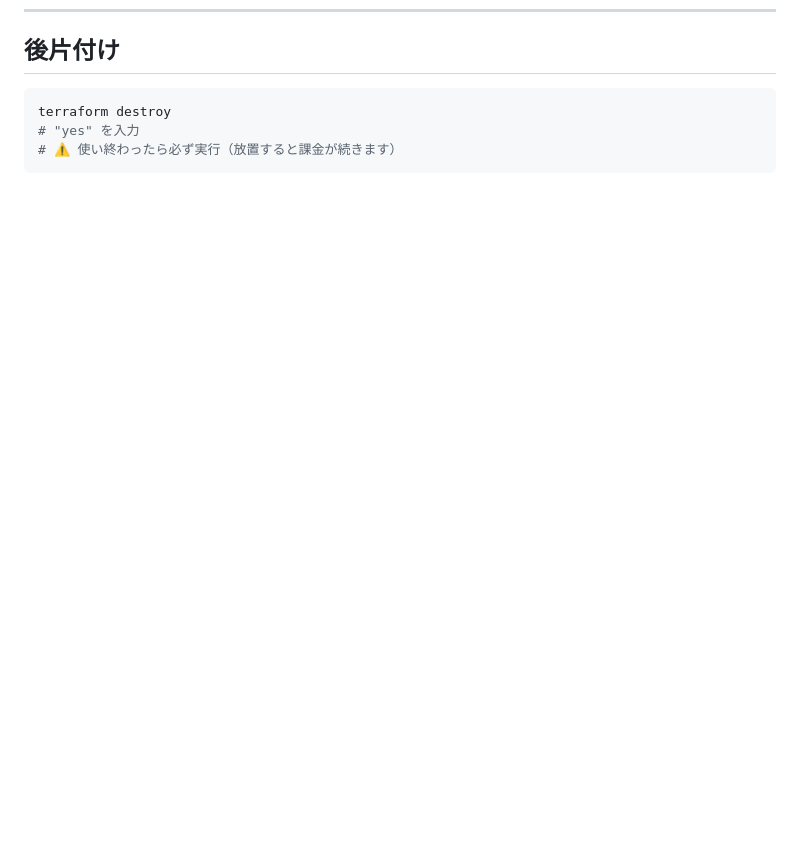
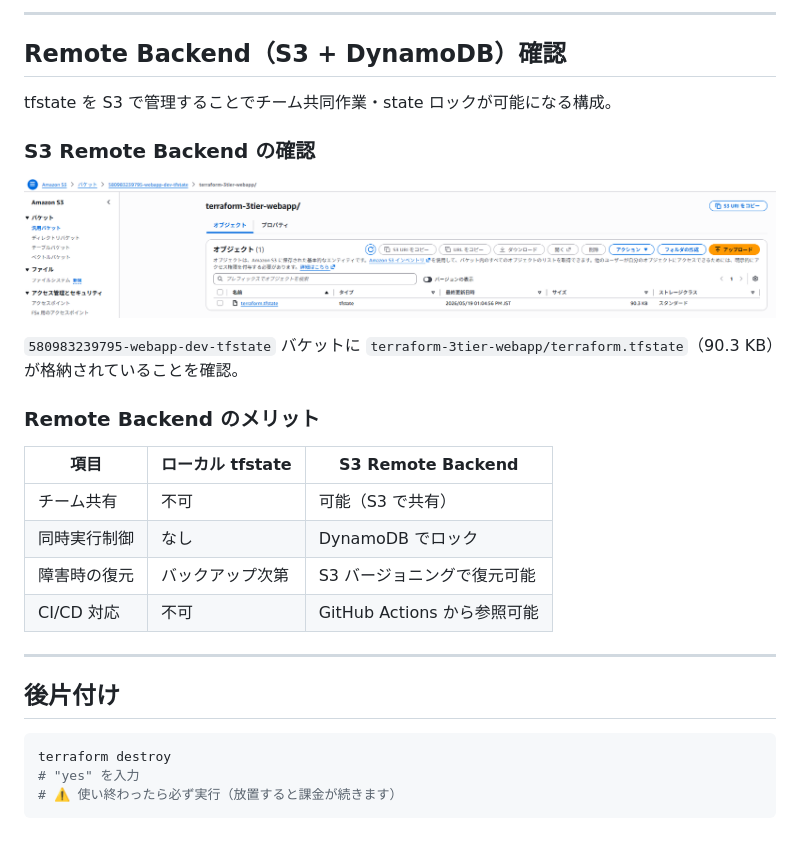
Before and after one commit to satoshif1977/terraform-3tier-webapp, a Markdown page: docs/guide.md, the part around one of its changes. GitHub-like rendering; pictures changed too: docs/screenshots/10_remote_backend_s3.png (added); blank space fills up the shorter version.

````diff
--- a/docs/guide.md
+++ b/docs/guide.md
@@ -187,3 +230,26 @@ terraform output sqs_queue_url
+---
+
+## Remote Backend（S3 + DynamoDB）確認
+
+tfstate を S3 で管理することでチーム共同作業・state ロックが可能になる構成。
+
+### S3 Remote Backend の確認
+
+![S3 Remote Backend](screenshots/10_remote_backend_s3.png)
+
+`580983239795-webapp-dev-tfstate` バケットに `terraform-3tier-webapp/terraform.tfstate`（90.3 KB）が格納されていることを確認。
+
+### Remote Backend のメリット
+
+| 項目 | ローカル tfstate | S3 Remote Backend |
+|------|---------------|-------------------|
+| チーム共有 | 不可 | 可能（S3 で共有） |
+| 同時実行制御 | なし | DynamoDB でロック |
+| 障害時の復元 | バックアップ次第 | S3 バージョニングで復元可能 |
+| CI/CD 対応 | 不可 | GitHub Actions から参照可能 |
+
+---
+
 ## 後片付け
 
 ```bash
````
Also changed, not shown: other parts of docs/guide.md (+43 -0 lines), CONTRIBUTING.md (added, +60 -0 lines), docs/screenshots/07_nat_gateway_available.png (added), docs/screenshots/08_eip_for_nat.png (added), docs/screenshots/09_private_route_table_nat.png (added).
